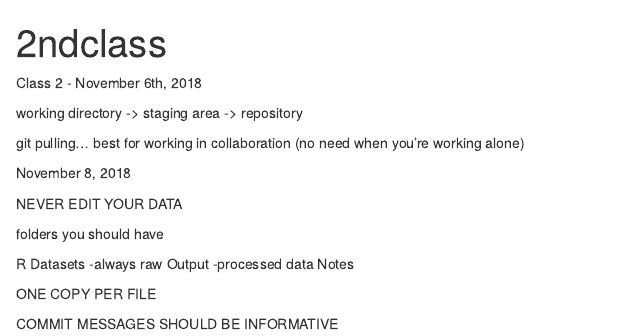
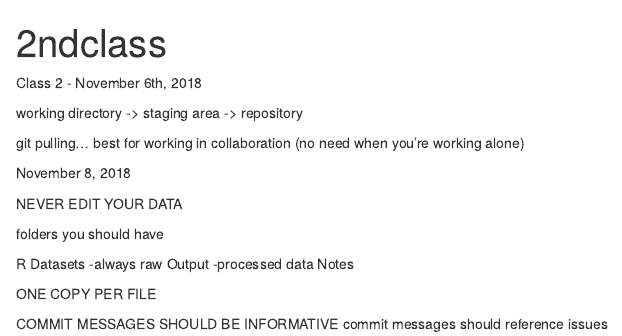
Before and after one commit to katiezinn/BIOL548O, an R Markdown document (Notes/2ndclass.Rmd): the page in a window 1100 px wide, from its top. Rendered offline with R 4.5, knitr and Pandoc, with nearby package versions.

```diff
--- a/2ndclass.Rmd
+++ b/Notes/2ndclass.Rmd
@@ -40,3 +40,4 @@
 ONE COPY PER FILE
 
 COMMIT MESSAGES SHOULD BE INFORMATIVE
+commit messages should reference issues
```
Also changed, not shown: Notes/2ndclass.html (renamed from 2ndclass.html), Notes/Class2.R (added), Notes/dfdlf.R (renamed from dfdlf.R), Notes/dummy.R (renamed from dummy.R).
